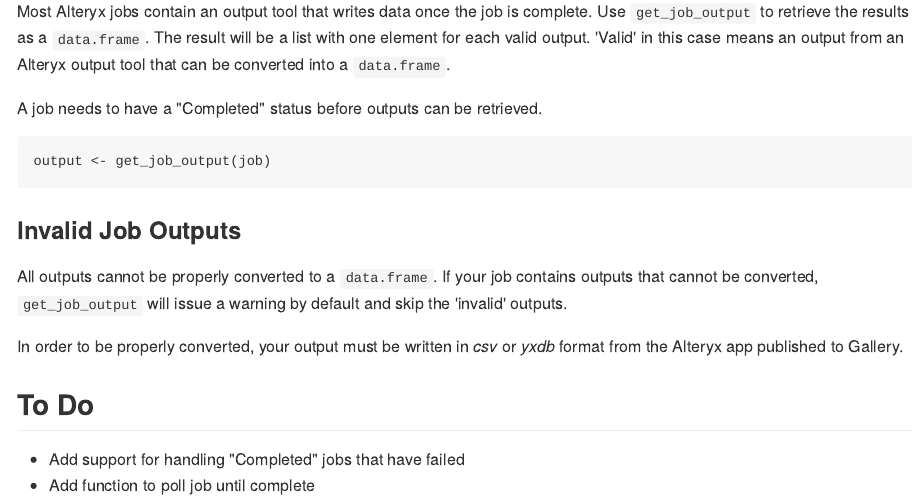
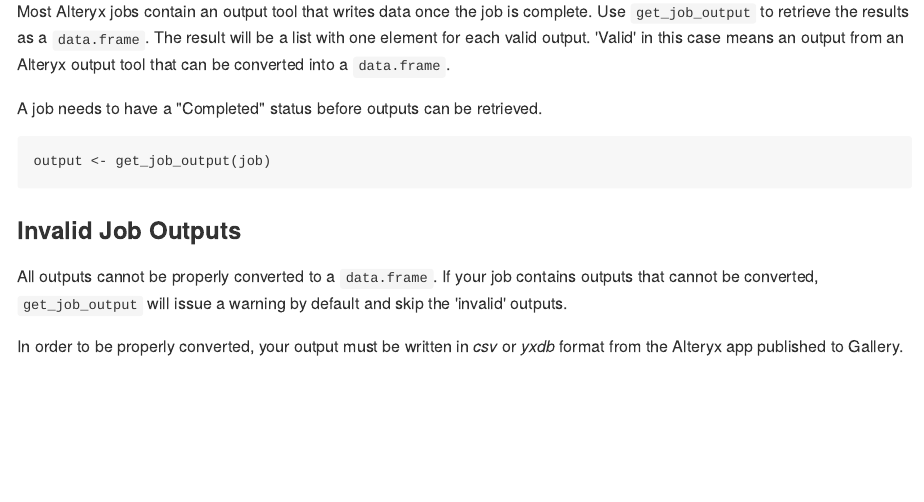
Before and after one commit to assimilate-dev/alterryx, an R Markdown document (README.Rmd): the page in a window 1100 px wide, from 3490 px down. The pictures show the output file README.md that the author committed with the source, drawn offline in the style of GitHub; badge pictures from the web are left out.

Commit message:
update README
todos got done

```diff
--- a/README.Rmd
+++ b/README.Rmd
@@ -195,7 +195,3 @@ warning by default and skip the 'invalid' outputs.
 
 In order to be properly converted, your output must be written in _csv_ or
 _yxdb_ format from the Alteryx app published to Gallery.
-
-## To Do
-* Add support for handling "Completed" jobs that have failed
-* Add function to poll job until complete
```
Also changed, not shown: README.md.
